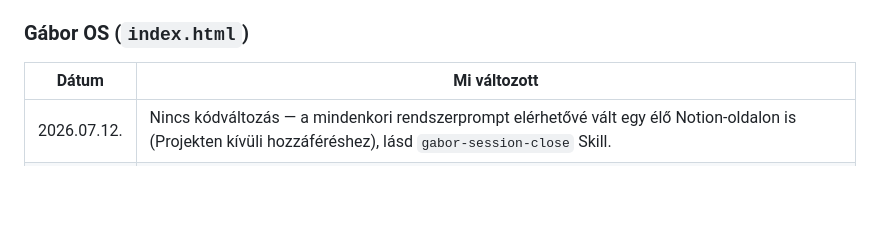
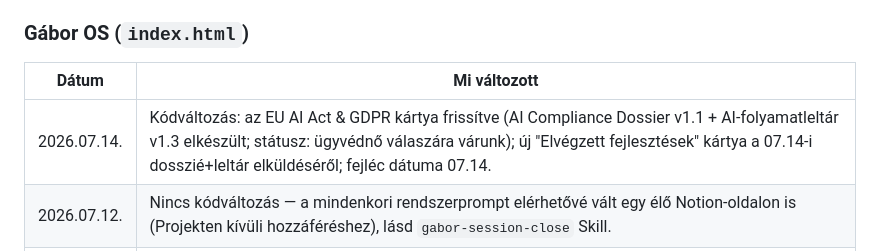
Before and after one commit to sasgabor/gabor-dashboard, a Markdown page: README.md, the part around one of its changes. GitHub-like rendering; blank space fills up the shorter version.

```diff
--- a/README.md
+++ b/README.md
@@ -87,6 +87,7 @@ Mindkét fájlt **manuálisan** kell feltölteni:
 
 | Dátum       | Mi változott                                                                                                                                                                                                                                                                                                                                                                                                      |
 | ----------- | ------------------------------------------------------------------------------------------------------------------------------------------------------------------------------------------------------------------------------------------------------------------------------------------------------------------------------------------------------------------------------------------------------------------ |
+| 2026.07.14. | Kódváltozás: az EU AI Act & GDPR kártya frissítve (AI Compliance Dossier v1.1 + AI-folyamatleltár v1.3 elkészült; státusz: ügyvédnő válaszára várunk); új "Elvégzett fejlesztések" kártya a 07.14-i dosszié+leltár elküldéséről; fejléc dátuma 07.14. |
 | 2026.07.12. | Nincs kódváltozás — a mindenkori rendszerprompt elérhetővé vált egy élő Notion-oldalon is (Projekten kívüli hozzáféréshez), lásd `gabor-session-close` Skill.                                                                                                                                                                                                                                                     |
 | 2026.07.01. | Csak a fájl fejlécében lévő szinkron-komment szövege frissült (rendszerprompt-verzió-szám); a kód nem változott. 2026.07.02-én élő fájl-megnyitással megerősítve.                                                                                                                                                                                                                                               |
 | 2026.06.23. | Architektúra-átalakítás: egyetlen, a Notion canonical táblára célzott parser (`parseCanonicalTable`/`mapCanonicalRows`), egységes `renderDashboard()`. Biztonsági javítás: eltávolítva a kliens-oldali NOTION_TOKEN konstans.                                                                                                                                                                                    |
```
Also changed, not shown: other parts of README.md (+1 -1 lines).
